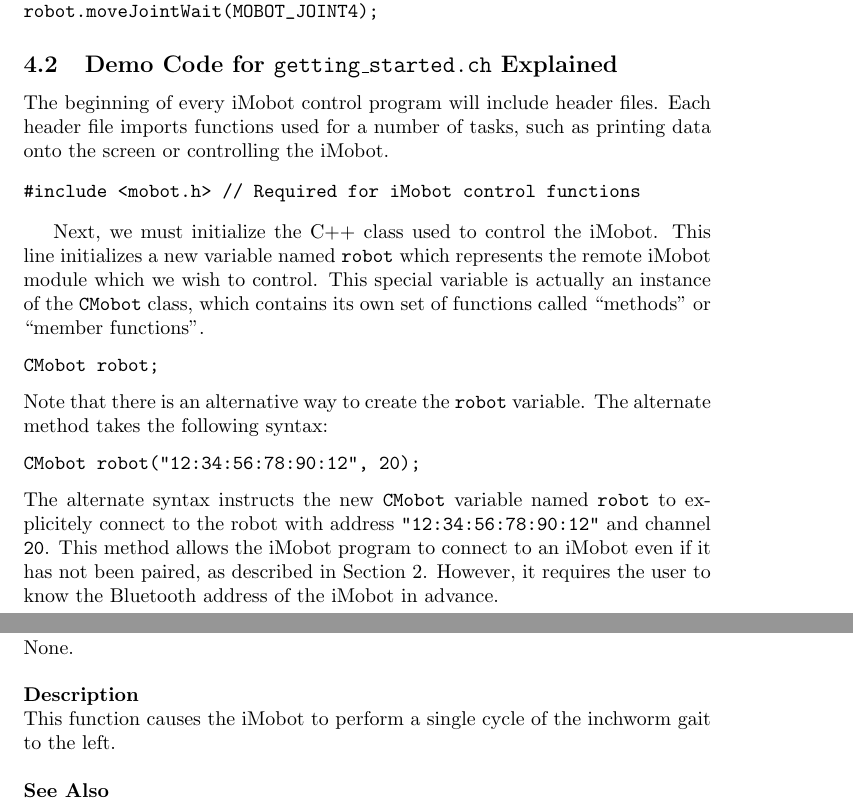
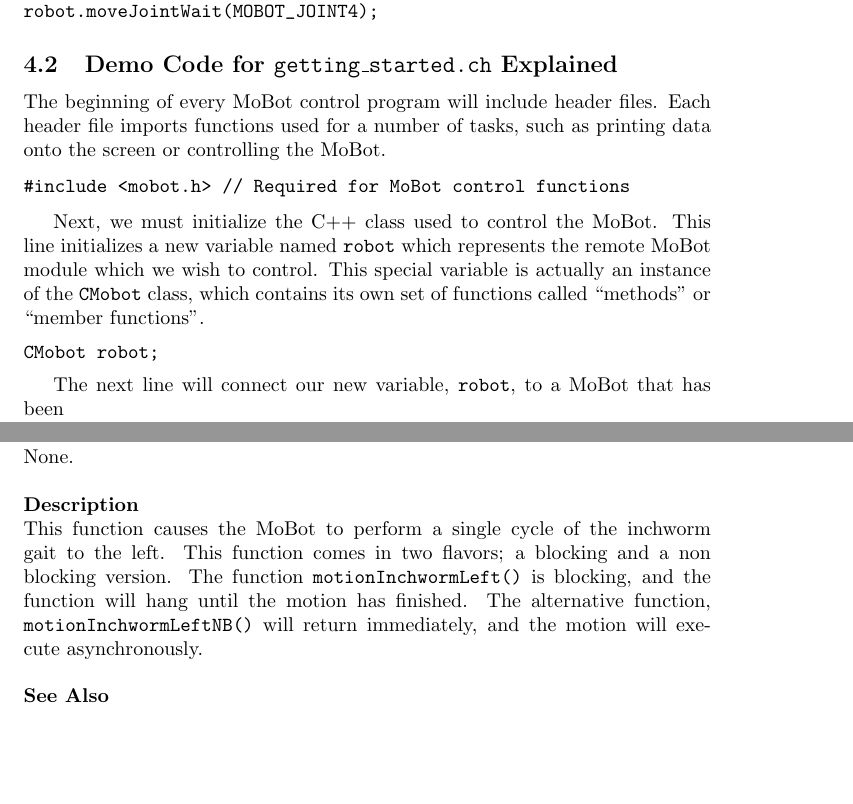
Before and after one commit to BaroboRobotics/libbarobo, a LaTeX document (libimobotcomms/docs/imobotcomms_api.tex, which reads libimobotcomms/docs/api/motionInchwormLeft.tex, libimobotcomms/docs/api/motionInchwormRight.tex, libimobotcomms/docs/api/motionRollBackward.tex): two parts of pages 11 and 26 of 44, joined at a grey line, cut so that both start at the same text, the shorter picture padded with empty space. The pictures show the PDF file libimobotcomms/docs/imobotcomms_api.pdf that the author committed with the source.

Commit message:
Added non-blocking function documentation

```diff
--- a/libimobotcomms/docs/api/motionInchwormLeft.tex
+++ b/libimobotcomms/docs/api/motionInchwormLeft.tex
@@ -28,7 +31,10 @@ None.\\
 \noindent
 {\bf Description}\\
 This function causes the MoBot to perform a single cycle of the inchworm gait
-to the left.\\
+to the left. This function comes in two flavors; a blocking and a non blocking
+version. The function \texttt{motionInchwormLeft()} is blocking, and the function
+will hang until the motion has finished. The alternative function, \texttt{motionInchwormLeftNB()}
+will return immediately, and the motion will execute asynchronously. \\
 
 \noindent
 {\bf See Also}\\
--- a/libimobotcomms/docs/api/motionInchwormRight.tex
+++ b/libimobotcomms/docs/api/motionInchwormRight.tex
@@ -28,4 +31,3 @@ None.\\
 \noindent
 {\bf Description}\\
 This function causes the MoBot to perform a single cycle of the inchworm gait
-to the right.\\
@@ -32,3 +39,4 @@ to the right.\\
+will return immediately, and the motion will be performed asynchronously.\\
 
 \noindent
 {\bf See Also}\\
--- a/libimobotcomms/docs/api/motionRollBackward.tex
+++ b/libimobotcomms/docs/api/motionRollBackward.tex
@@ -28,4 +31,4 @@ None.\\
 \noindent
 {\bf Description}\\
 This function causes each of the faceplates to rotate 90 degrees to roll the
-robot backward.\\
+robot backward.
@@ -32,3 +39,5 @@ robot backward.\\
+will return immediately, and the motion will be performed asynchronously.\\
+\\
 
 \noindent
 {\bf See Also}\\
--- a/libimobotcomms/docs/api/motionRollForward.tex
+++ b/libimobotcomms/docs/api/motionRollForward.tex
@@ -28,4 +31,4 @@ None.\\
 \noindent
 {\bf Description}\\
 This function causes each of the faceplates to rotate 90 degrees to roll the
-robot forward.\\
+robot forward.
@@ -32,3 +39,4 @@ robot forward.\\
+will return immediately, and the motion will be performed asynchronously.\\
 
 \noindent
 {\bf See Also}\\
--- a/libimobotcomms/docs/api/motionStand.tex
+++ b/libimobotcomms/docs/api/motionStand.tex
@@ -27,4 +30,3 @@ None.\\
 
 \noindent
 {\bf Description}\\
-This function causes the robot to motionStand up into the camera platform.\\
@@ -31,3 +38,4 @@ This function causes the robot to motionStand up into the camera platform.\\
+will return immediately, and the motion will be performed asynchronously.\\
 
 \noindent
 {\bf See Also}\\
--- a/libimobotcomms/docs/api/motionTurnLeft.tex
+++ b/libimobotcomms/docs/api/motionTurnLeft.tex
@@ -28,4 +31,3 @@ None.\\
 \noindent
 {\bf Description}\\
 This function causes the MoBot to rotate the faceplates in opposite directions
-to cause the robot to rotate counter-clockwise.\\
@@ -32,3 +39,5 @@ to cause the robot to rotate counter-clockwise.\\
+will return immediately, and the motion will be performed asynchronously.\\
+
 
 \noindent
 {\bf See Also}\\
--- a/libimobotcomms/docs/api/motionTurnRight.tex
+++ b/libimobotcomms/docs/api/motionTurnRight.tex
@@ -28,4 +31,3 @@ None.\\
 \noindent
 {\bf Description}\\
 This function causes the MoBot to rotate the faceplates in opposite directions
-to cause the robot to rotate clockwise.\\
@@ -32,3 +39,4 @@ to cause the robot to rotate clockwise.\\
+will return immediately, and the motion will be performed asynchronously.\\
 
 \noindent
 {\bf See Also}\\
--- a/libimobotcomms/docs/imobotcomms_api.tex
+++ b/libimobotcomms/docs/imobotcomms_api.tex
@@ -197,17 +197,9 @@ functions called ``methods'' or ``member functions''.
 \begin{verbatim}
 CMobot robot;
 \end{verbatim}
-Note that there is an alternative way to create the \texttt{robot} variable.
-The alternate method takes the following syntax:
-\begin{verbatim}
-CMobot robot("12:34:56:78:90:12", 20);
-\end{verbatim}
-The alternate syntax instructs the new \texttt{CMobot} variable named
-\texttt{robot} to explicitely connect to the robot with address
-\texttt{"12:34:56:78:90:12"} and channel \texttt{20}. This method allows
-the MoBot program to connect to a MoBot even if it has not been paired,
-as described in Section \ref{sec:pairing}. However, it requires the user
-to know the Bluetooth address of the MoBot in advance.
+
+The next line will connect our new variable, \texttt{robot}, to a
+MoBot that has been
 
 The next line will use the \texttt{moveToZero} member function. The
 \texttt{moveToZero} function causes the MoBot to move all of its motors to the
```
Also changed, not shown: libimobotcomms/docs/imobotcomms_api.pdf, libimobotcomms/docs/api/motionInchwormLeft.tex (3 more changed lines), libimobotcomms/docs/api/motionInchwormRight.tex (8 more changed lines), libimobotcomms/docs/api/motionRollBackward.tex (9 more changed lines), libimobotcomms/docs/api/motionRollForward.tex (7 more changed lines), libimobotcomms/docs/api/motionStand.tex (8 more changed lines), libimobotcomms/docs/api/motionTurnLeft.tex (8 more changed lines), libimobotcomms/docs/api/motionTurnRight.tex (8 more changed lines), libimobotcomms/docs/imobotcomms_api.tex (2 more changed lines).
